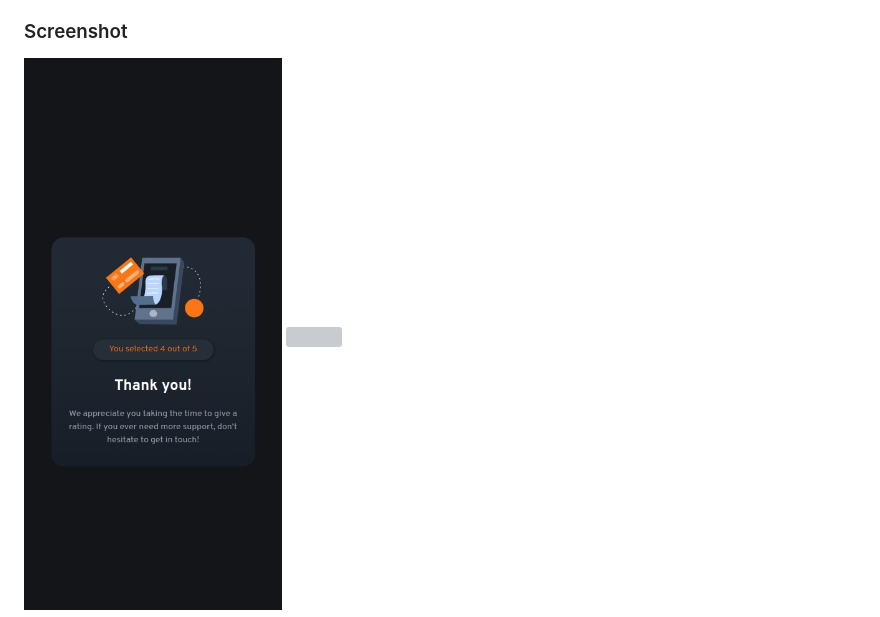
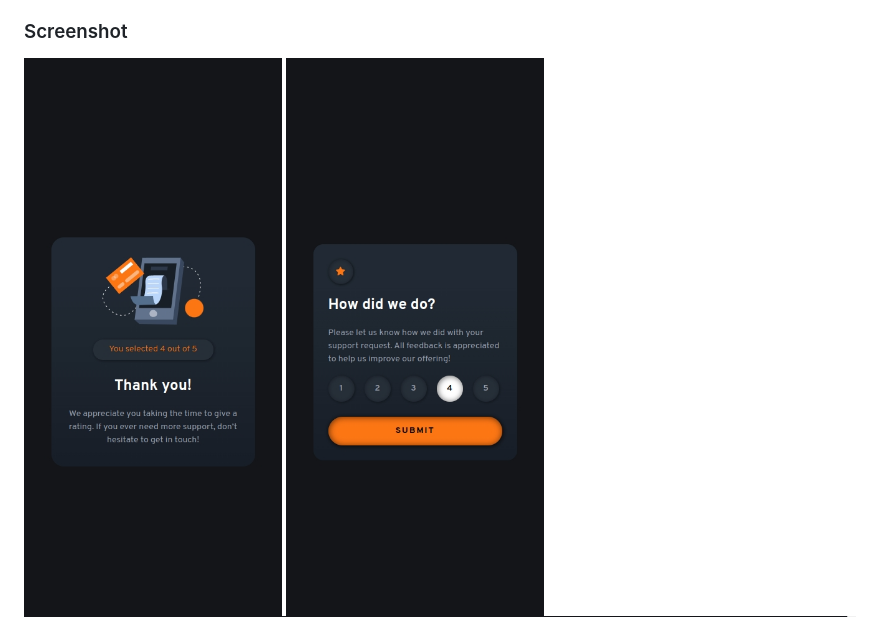
Before and after one commit to rf1303/Interactive-rating-component, a Markdown page: README.md, the part around the change. GitHub-like rendering; grey boxes are pictures that could not be loaded.

Commit message:
Terminando 06

```diff
--- a/README.md
+++ b/README.md
@@ -32,7 +32,7 @@ Users should be able to:
 ### Screenshot
 
 ![](./screenshot01.jpeg)
-![](./screenshot02.jpeg)
+![](./screenshot002.jpeg)
 ![](./screenshot03.jpeg)
 ![](./screenshot04.jpeg)
 ![](./screenshot05.jpeg)
```
